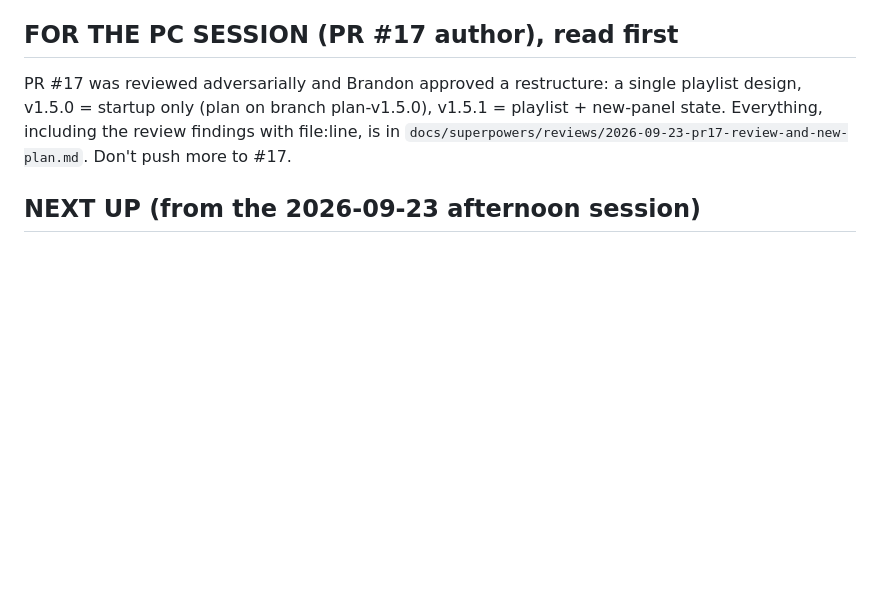
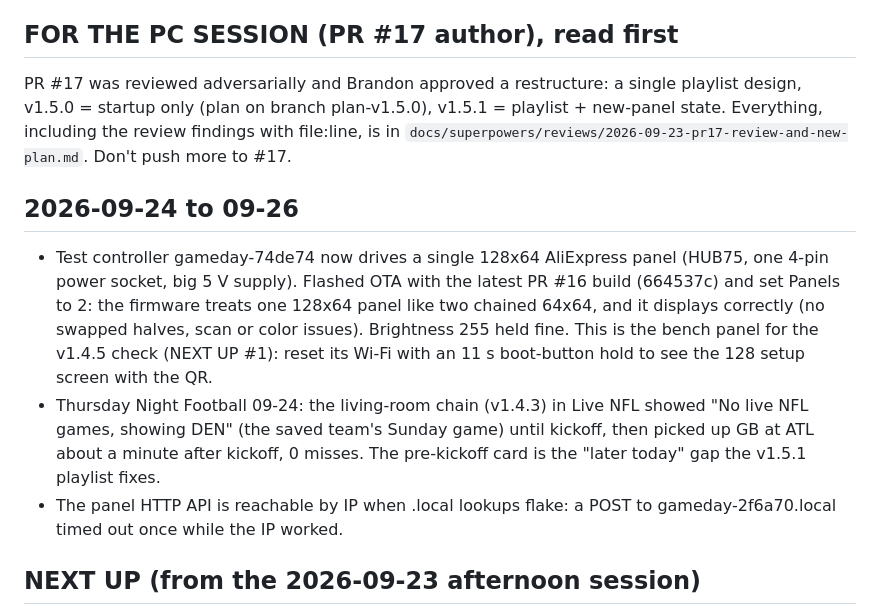
Before and after one commit to bharvey88/gameday-scoreboard, a Markdown page: HANDOFF.md, the part around the change. Drawn GitHub-style; blank space fills up the shorter version.

Commit message:
Handoff: 128x64 test panel and the TNF check

```diff
--- a/HANDOFF.md
+++ b/HANDOFF.md
@@ -11,6 +11,23 @@ v1.5.1 = playlist + new-panel state. Everything, including the review
 findings with file:line, is in
 `docs/superpowers/reviews/2026-09-23-pr17-review-and-new-plan.md`.
 Don't push more to #17.
+
+## 2026-09-24 to 09-26
+
+- Test controller gameday-74de74 now drives a single 128x64 AliExpress
+  panel (HUB75, one 4-pin power socket, big 5 V supply). Flashed OTA with
+  the latest PR #16 build (664537c) and set Panels to 2: the firmware treats
+  one 128x64 panel like two chained 64x64, and it displays correctly (no
+  swapped halves, scan or color issues). Brightness 255 held fine. This is
+  the bench panel for the v1.4.5 check (NEXT UP #1): reset its Wi-Fi with an
+  11 s boot-button hold to see the 128 setup screen with the QR.
+- Thursday Night Football 09-24: the living-room chain (v1.4.3) in Live NFL
+  showed "No live NFL games, showing DEN" (the saved team's Sunday game)
+  until kickoff, then picked up GB at ATL about a minute after kickoff, 0
+  misses. The pre-kickoff card is the "later today" gap the v1.5.1 playlist
+  fixes.
+- The panel HTTP API is reachable by IP when .local lookups flake: a POST to
+  gameday-2f6a70.local timed out once while the IP worked.
 
 ## NEXT UP (from the 2026-09-23 afternoon session)
 
```
